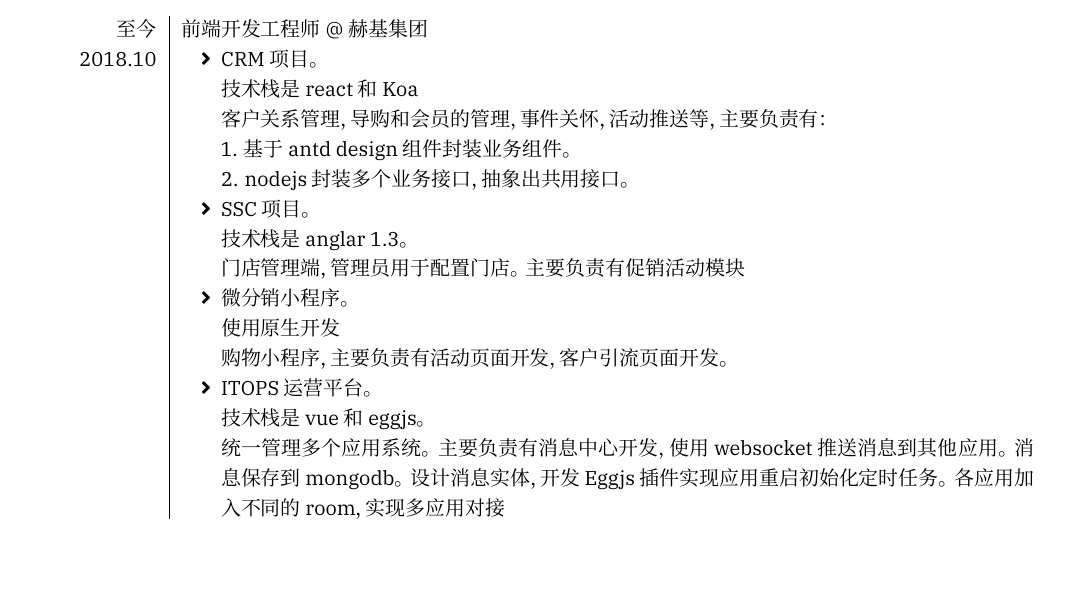
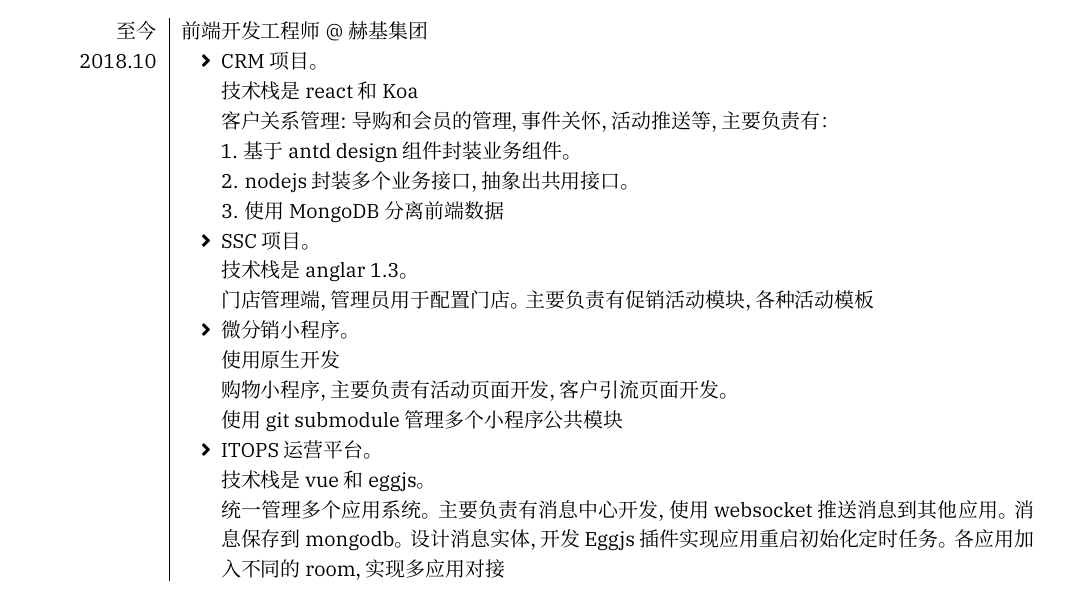
Before and after one commit to claviering/resume, a LaTeX CV (resume-zh.tex): part of the page, cut so that both start at the same text, the shorter picture padded with empty space. Compiled offline with XeLaTeX; a missing font is replaced by an installed copy or a similar font.

Commit message:
2021-07-07 22:47:58

```diff
--- a/resume-zh.tex
+++ b/resume-zh.tex
@@ -115,11 +115,11 @@
     {至今}%
     {前端开发工程师 @ 赫基集团}%
     [\begin{itemize}
-      \item CRM 项目。\\ 技术栈是 react 和 Koa \\ 客户关系管理，导购和会员的管理，事件关怀，活动推送等，主要负责有：\\ 1. 基于antd design 组件封装业务组件。\\ 2. nodejs 封装多个业务接口，抽象出共用接口。
+      \item CRM 项目。\\ 技术栈是 react 和 Koa \\ 客户关系管理: 导购和会员的管理，事件关怀，活动推送等，主要负责有：\\ 1. 基于antd design 组件封装业务组件。\\ 2. nodejs 封装多个业务接口，抽象出共用接口。 \\ 3. 使用 MongoDB 分离前端数据
       % \item MA 项目。主要有： \\ 1. 功能模块的权限控制 \\ 2. 会员功能。分为注册会员，升级会员，消费会员模块
-      \item SSC 项目。\\ 技术栈是 anglar 1.3。\\ 门店管理端，管理员用于配置门店。主要负责有促销活动模块
+      \item SSC 项目。\\ 技术栈是 anglar 1.3。\\ 门店管理端，管理员用于配置门店。主要负责有促销活动模块，各种活动模板
       % \item 收银端。文字消息3种跑马灯效果实现。
-      \item 微分销小程序。\\ 使用原生开发 \\ 购物小程序，主要负责有活动页面开发，客户引流页面开发。
+      \item 微分销小程序。\\ 使用原生开发 \\ 购物小程序，主要负责有活动页面开发，客户引流页面开发。\\ 使用 git submodule 管理多个小程序公共模块
       \item ITOPS 运营平台。\\ 技术栈是 vue 和 eggjs。\\ 统一管理多个应用系统。主要负责有消息中心开发，使用 websocket 推送消息到其他应用。消息保存到 mongodb。设计消息实体，开发 Eggjs 插件实现应用重启初始化定时任务。各应用加入不同的 room，实现多应用对接
     \end{itemize}]
 
```
